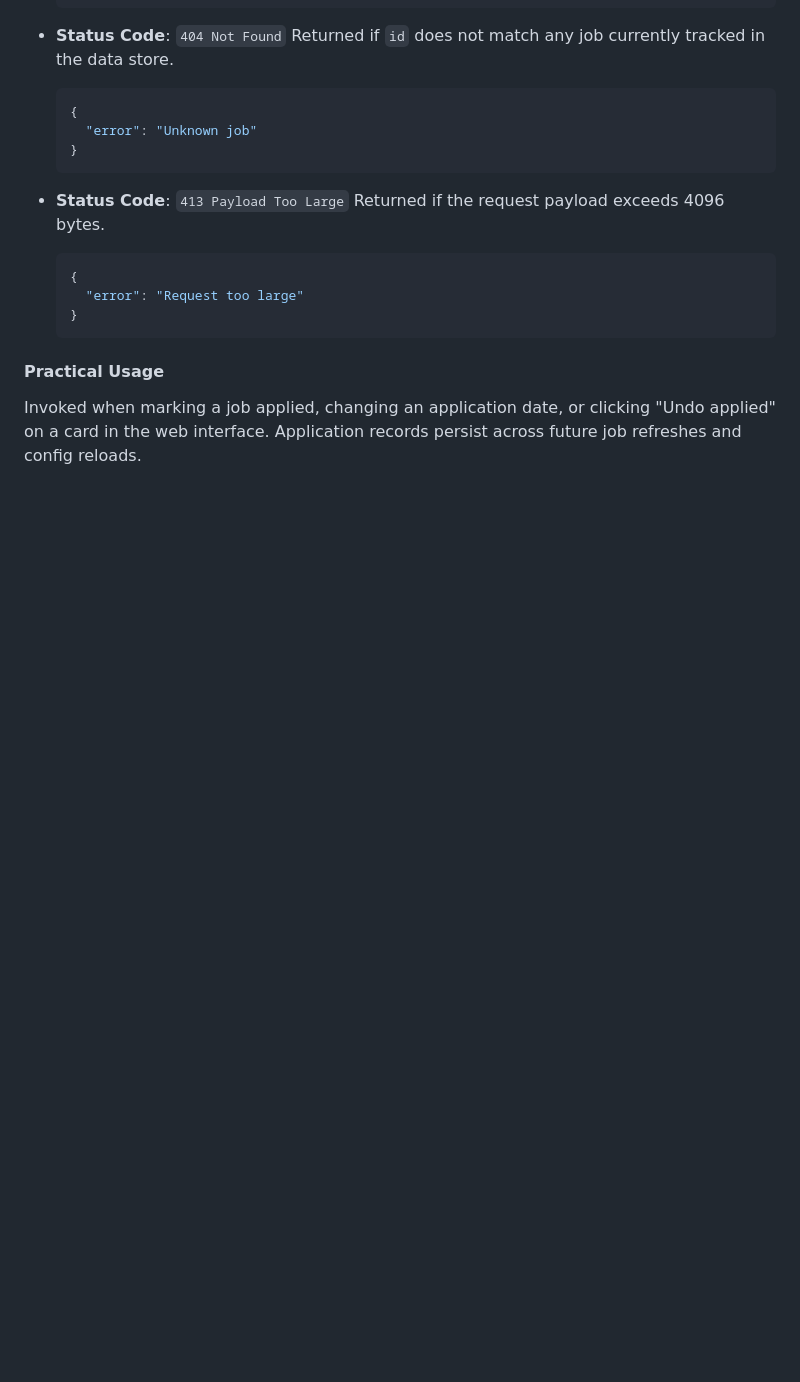
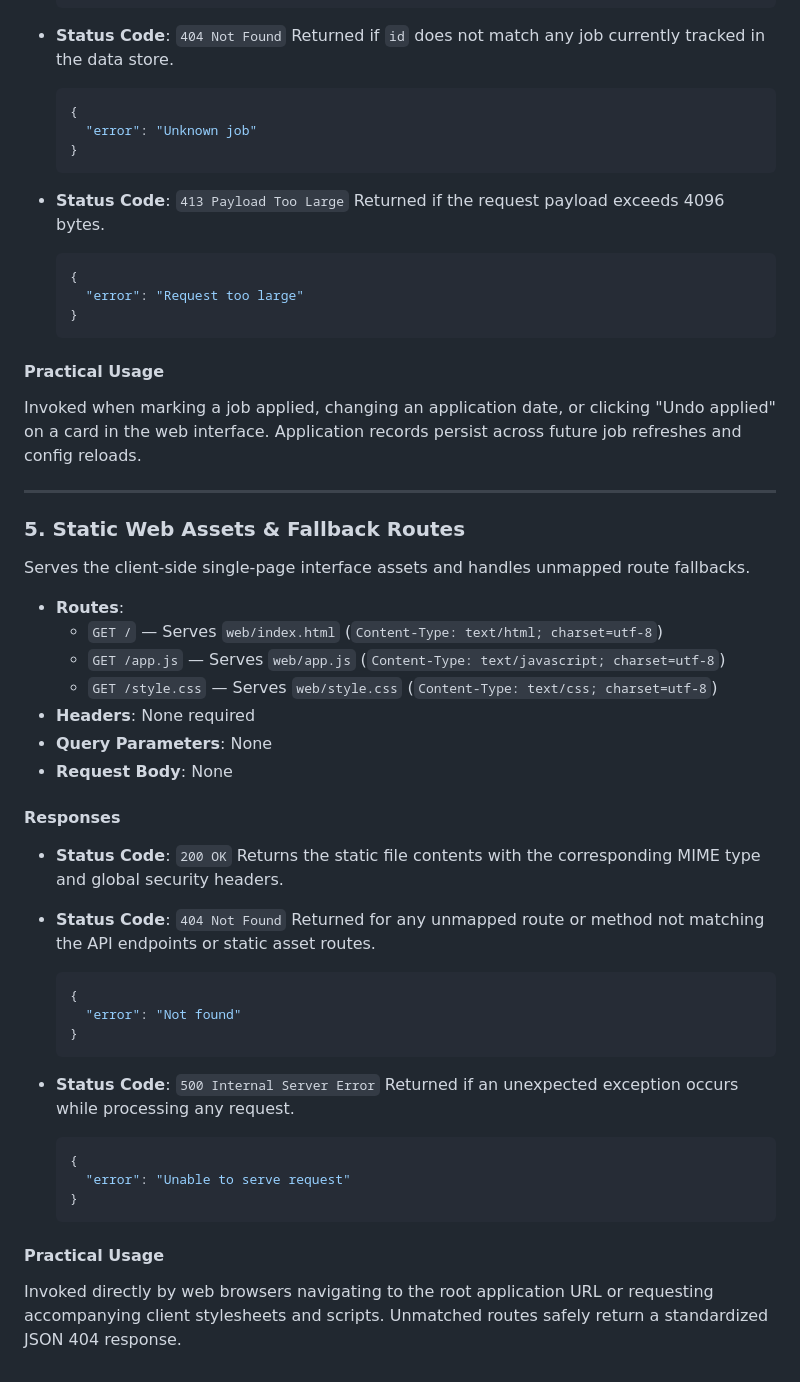
Before and after one commit to bjohnson1279/jobs-radar, a Markdown page: docs/api.md, the part around the change. Drawn GitHub-style; blank space fills up the shorter version.

Commit message:
docs(api): document static web assets and server fallback routes

````diff
--- a/docs/api.md
+++ b/docs/api.md
@@ -216,3 +216,41 @@ Marks a job listing as applied with an application timestamp, updates the applic
 
 #### Practical Usage
 Invoked when marking a job applied, changing an application date, or clicking "Undo applied" on a card in the web interface. Application records persist across future job refreshes and config reloads.
+
+---
+
+### 5. Static Web Assets & Fallback Routes
+
+Serves the client-side single-page interface assets and handles unmapped route fallbacks.
+
+- **Routes**:
+  - `GET /` — Serves `web/index.html` (`Content-Type: text/html; charset=utf-8`)
+  - `GET /app.js` — Serves `web/app.js` (`Content-Type: text/javascript; charset=utf-8`)
+  - `GET /style.css` — Serves `web/style.css` (`Content-Type: text/css; charset=utf-8`)
+- **Headers**: None required
+- **Query Parameters**: None
+- **Request Body**: None
+
+#### Responses
+
+- **Status Code**: `200 OK`
+  Returns the static file contents with the corresponding MIME type and global security headers.
+
+- **Status Code**: `404 Not Found`
+  Returned for any unmapped route or method not matching the API endpoints or static asset routes.
+  ```json
+  {
+    "error": "Not found"
+  }
+  ```
+
+- **Status Code**: `500 Internal Server Error`
+  Returned if an unexpected exception occurs while processing any request.
+  ```json
+  {
+    "error": "Unable to serve request"
+  }
+  ```
+
+#### Practical Usage
+Invoked directly by web browsers navigating to the root application URL or requesting accompanying client stylesheets and scripts. Unmatched routes safely return a standardized JSON 404 response.
````
